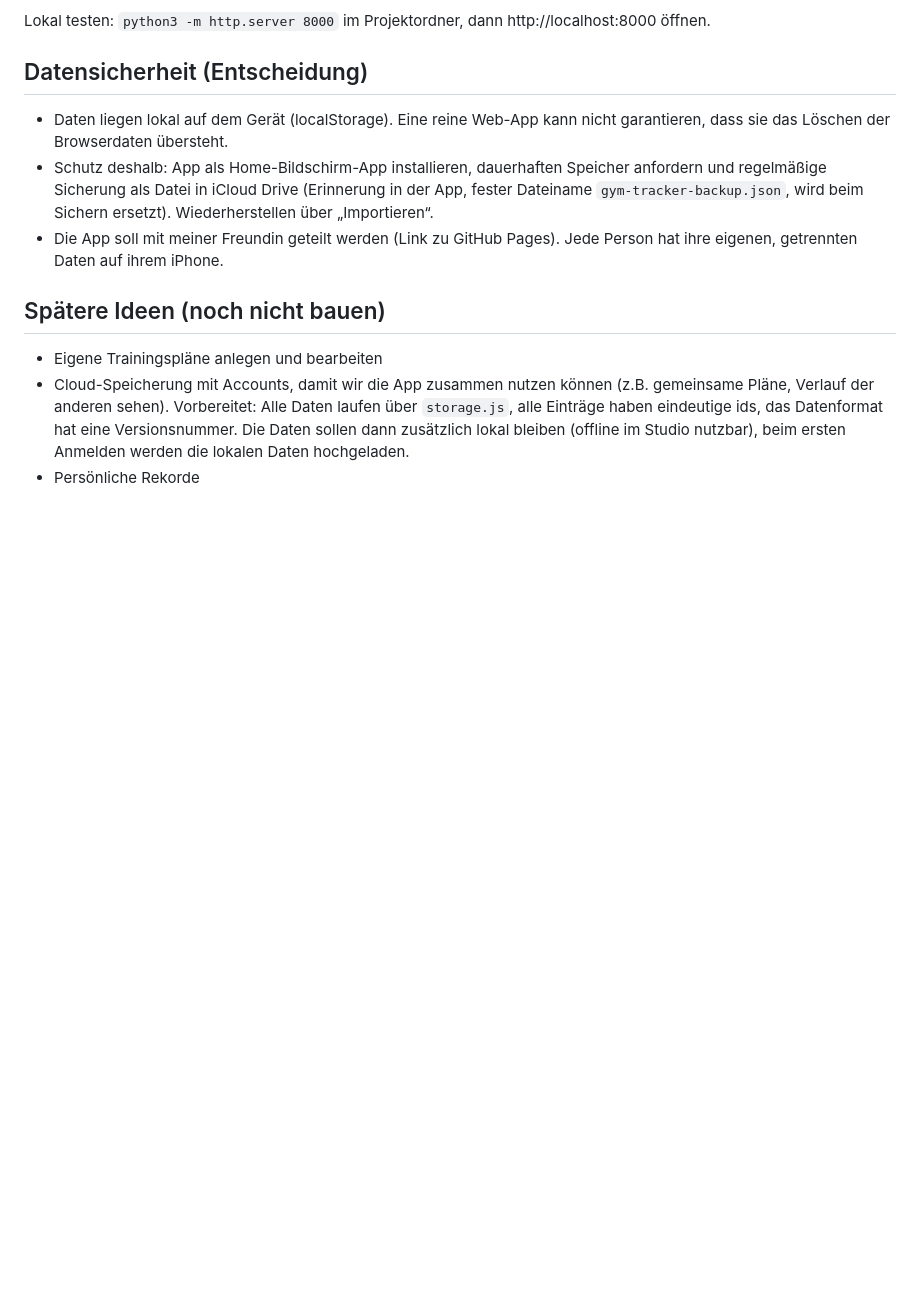
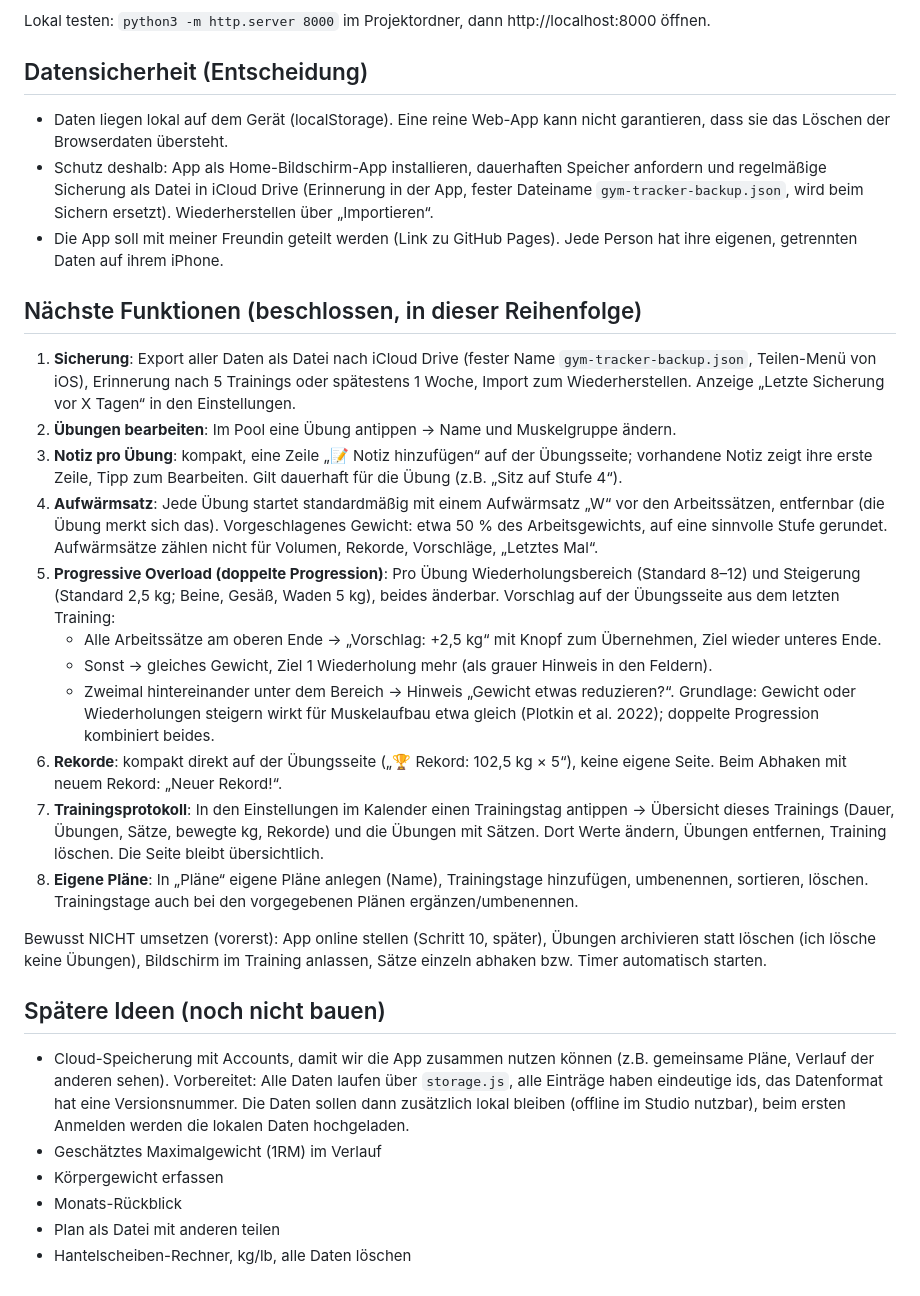
Before and after one commit to maximilianhoh93/gym-tracker, a Markdown page: CLAUDE.md, the part around the change. Drawn GitHub-style; blank space fills up the shorter version.

Commit message:
CLAUDE.md: beschlossene nächste Funktionen und Recherche zu Progressive Overload
Co-Authored-By: Claude Opus 5.5 <noreply@anthropic.com>

```diff
--- a/CLAUDE.md
+++ b/CLAUDE.md
@@ -153,8 +153,28 @@ Lokal testen: `python3 -m http.server 8000` im Projektordner, dann http://localh
 - Schutz deshalb: App als Home-Bildschirm-App installieren, dauerhaften Speicher anfordern und regelmäßige Sicherung als Datei in iCloud Drive (Erinnerung in der App, fester Dateiname `gym-tracker-backup.json`, wird beim Sichern ersetzt). Wiederherstellen über „Importieren“.
 - Die App soll mit meiner Freundin geteilt werden (Link zu GitHub Pages). Jede Person hat ihre eigenen, getrennten Daten auf ihrem iPhone.
 
+## Nächste Funktionen (beschlossen, in dieser Reihenfolge)
+
+1. **Sicherung**: Export aller Daten als Datei nach iCloud Drive (fester Name `gym-tracker-backup.json`, Teilen-Menü von iOS), Erinnerung nach 5 Trainings oder spätestens 1 Woche, Import zum Wiederherstellen. Anzeige „Letzte Sicherung vor X Tagen“ in den Einstellungen.
+2. **Übungen bearbeiten**: Im Pool eine Übung antippen → Name und Muskelgruppe ändern.
+3. **Notiz pro Übung**: kompakt, eine Zeile „📝 Notiz hinzufügen“ auf der Übungsseite; vorhandene Notiz zeigt ihre erste Zeile, Tipp zum Bearbeiten. Gilt dauerhaft für die Übung (z.B. „Sitz auf Stufe 4“).
+4. **Aufwärmsatz**: Jede Übung startet standardmäßig mit einem Aufwärmsatz „W“ vor den Arbeitssätzen, entfernbar (die Übung merkt sich das). Vorgeschlagenes Gewicht: etwa 50 % des Arbeitsgewichts, auf eine sinnvolle Stufe gerundet. Aufwärmsätze zählen nicht für Volumen, Rekorde, Vorschläge, „Letztes Mal“.
+5. **Progressive Overload (doppelte Progression)**: Pro Übung Wiederholungsbereich (Standard 8–12) und Steigerung (Standard 2,5 kg; Beine, Gesäß, Waden 5 kg), beides änderbar. Vorschlag auf der Übungsseite aus dem letzten Training:
+   - Alle Arbeitssätze am oberen Ende → „Vorschlag: +2,5 kg“ mit Knopf zum Übernehmen, Ziel wieder unteres Ende.
+   - Sonst → gleiches Gewicht, Ziel 1 Wiederholung mehr (als grauer Hinweis in den Feldern).
+   - Zweimal hintereinander unter dem Bereich → Hinweis „Gewicht etwas reduzieren?“.
+   Grundlage: Gewicht oder Wiederholungen steigern wirkt für Muskelaufbau etwa gleich (Plotkin et al. 2022); doppelte Progression kombiniert beides.
+6. **Rekorde**: kompakt direkt auf der Übungsseite („🏆 Rekord: 102,5 kg × 5“), keine eigene Seite. Beim Abhaken mit neuem Rekord: „Neuer Rekord!“.
+7. **Trainingsprotokoll**: In den Einstellungen im Kalender einen Trainingstag antippen → Übersicht dieses Trainings (Dauer, Übungen, Sätze, bewegte kg, Rekorde) und die Übungen mit Sätzen. Dort Werte ändern, Übungen entfernen, Training löschen. Die Seite bleibt übersichtlich.
+8. **Eigene Pläne**: In „Pläne“ eigene Pläne anlegen (Name), Trainingstage hinzufügen, umbenennen, sortieren, löschen. Trainingstage auch bei den vorgegebenen Plänen ergänzen/umbenennen.
+
+Bewusst NICHT umsetzen (vorerst): App online stellen (Schritt 10, später), Übungen archivieren statt löschen (ich lösche keine Übungen), Bildschirm im Training anlassen, Sätze einzeln abhaken bzw. Timer automatisch starten.
+
 ## Spätere Ideen (noch nicht bauen)
 
-- Eigene Trainingspläne anlegen und bearbeiten
 - Cloud-Speicherung mit Accounts, damit wir die App zusammen nutzen können (z.B. gemeinsame Pläne, Verlauf der anderen sehen). Vorbereitet: Alle Daten laufen über `storage.js`, alle Einträge haben eindeutige ids, das Datenformat hat eine Versionsnummer. Die Daten sollen dann zusätzlich lokal bleiben (offline im Studio nutzbar), beim ersten Anmelden werden die lokalen Daten hochgeladen.
-- Persönliche Rekorde
+- Geschätztes Maximalgewicht (1RM) im Verlauf
+- Körpergewicht erfassen
+- Monats-Rückblick
+- Plan als Datei mit anderen teilen
+- Hantelscheiben-Rechner, kg/lb, alle Daten löschen
```
